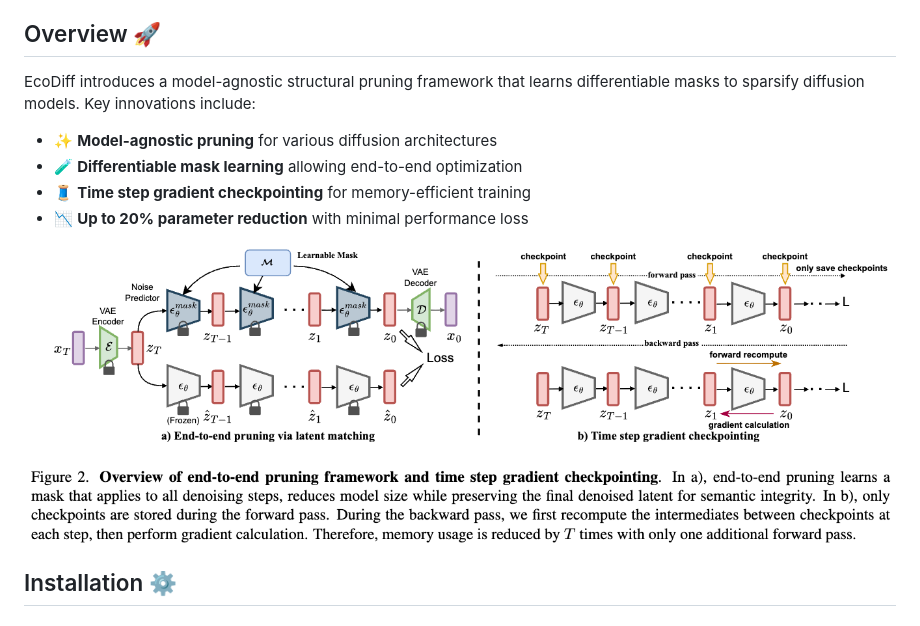
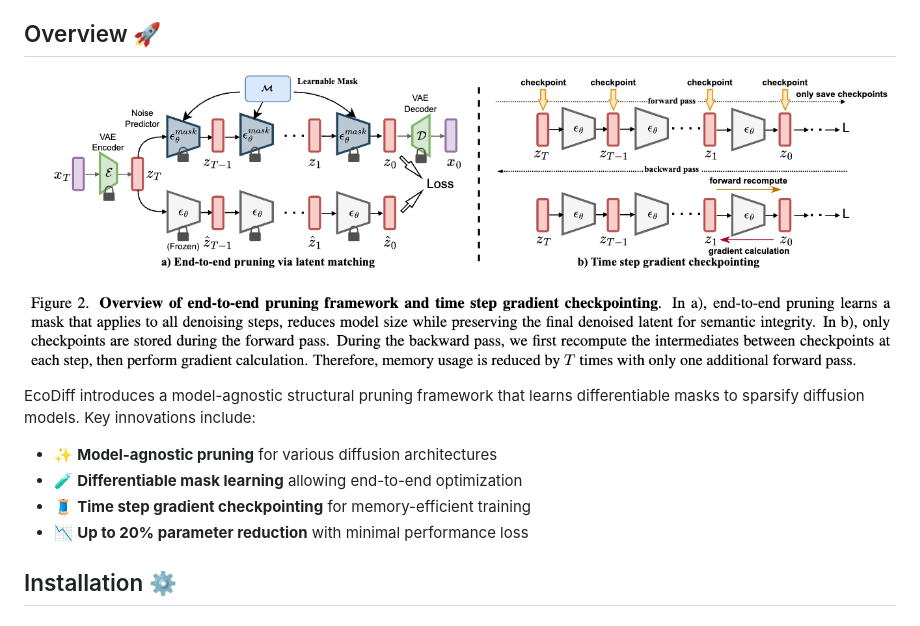
Before and after one commit to YaNgZhAnG-V5/EcoDiff, a Markdown page: README.md, the part around the change. Rendered like a GitHub page.

```diff
--- a/README.md
+++ b/README.md
@@ -38,6 +38,7 @@ Official implementation of **"EcoDiff: Low-Cost Pruning of Diffusion Models"** -
 </details>
 
 ## Overview 🚀
+![method](images/method.png)
 
 EcoDiff introduces a model-agnostic structural pruning framework that learns differentiable masks to sparsify diffusion models. Key innovations include:
 
@@ -46,7 +47,6 @@ EcoDiff introduces a model-agnostic structural pruning framework that learns dif
 - 🧵 **Time step gradient checkpointing** for memory-efficient training
 - 📉 **Up to 20% parameter reduction** with minimal performance loss
 
-![method](images/method.png)
 
 ## Installation ⚙️
 
```
